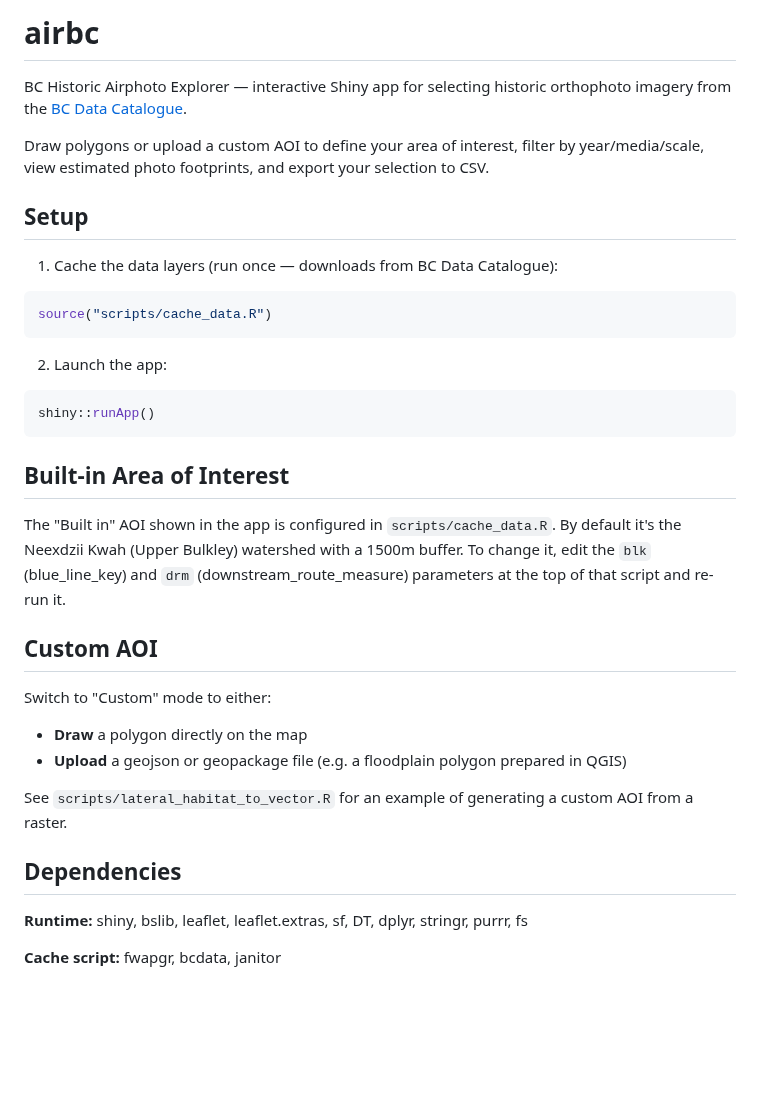
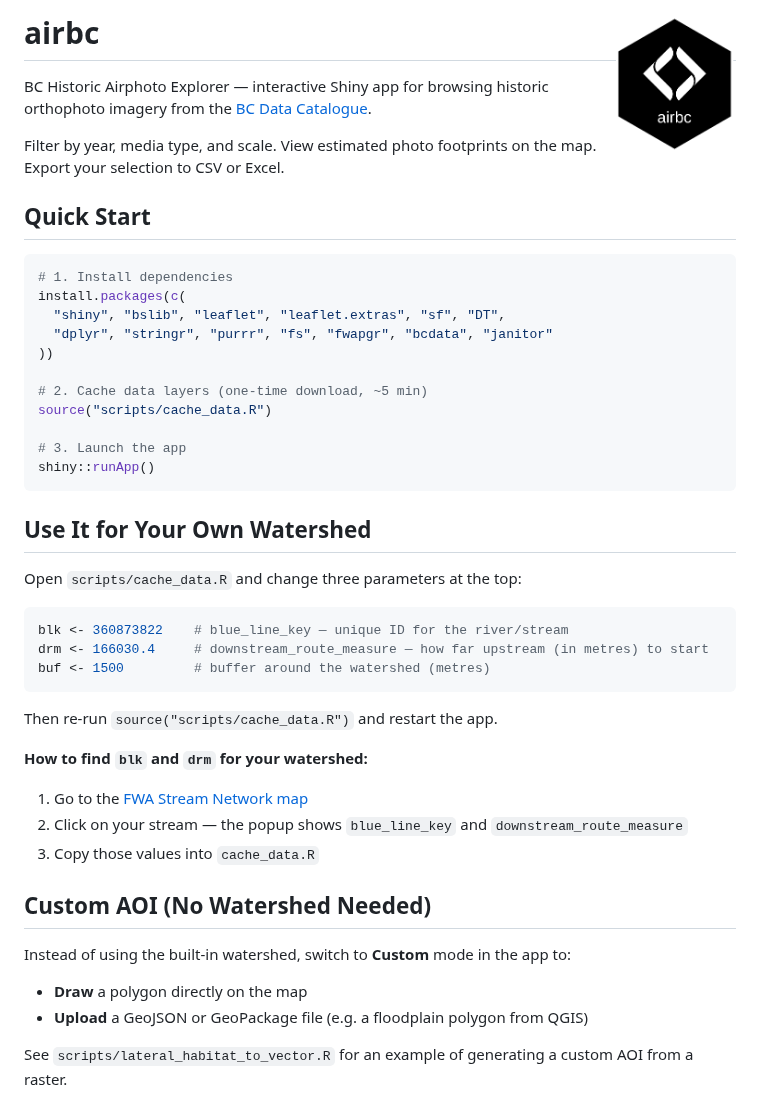
Before and after one commit to NewGraphEnvironment/diggs, a Markdown page: README.md, the part around the change. Rendered like a GitHub page; pictures changed too: man/figures/logo.png (added); blank space fills up the shorter version.

Commit message:
Add hex sticker, NGE logo in navbar, and improve README
- Generate hex sticker via data-raw/make_hexsticker.R (NGE template)
- Replace text title with clickable NGE icon in app navbar
- Rewrite README for dead-simple onboarding: quick start block,
  how to find blk/drm for your own watershed, custom AOI path

Co-Authored-By: Claude Opus 4.6 <noreply@anthropic.com>

````diff
--- a/README.md
+++ b/README.md
@@ -1,37 +1,48 @@
-# airbc
+# airbc <img src="man/figures/logo.png" align="right" height="139" alt="airbc hex sticker"/>
 
-BC Historic Airphoto Explorer — interactive Shiny app for selecting historic orthophoto imagery from the [BC Data Catalogue](https://catalogue.data.gov.bc.ca/dataset/airphoto-centroids).
+BC Historic Airphoto Explorer — interactive Shiny app for browsing historic orthophoto imagery from the [BC Data Catalogue](https://catalogue.data.gov.bc.ca/dataset/airphoto-centroids).
 
-Draw polygons or upload a custom AOI to define your area of interest, filter by year/media/scale, view estimated photo footprints, and export your selection to CSV.
+Filter by year, media type, and scale. View estimated photo footprints on the map. Export your selection to CSV or Excel.
 
-## Setup
-
-1. Cache the data layers (run once — downloads from BC Data Catalogue):
+## Quick Start
 
 ```r
+# 1. Install dependencies
+install.packages(c(
+  "shiny", "bslib", "leaflet", "leaflet.extras", "sf", "DT",
+  "dplyr", "stringr", "purrr", "fs", "fwapgr", "bcdata", "janitor"
+))
+
+# 2. Cache data layers (one-time download, ~5 min)
 source("scripts/cache_data.R")
-```
 
-2. Launch the app:
-
-```r
+# 3. Launch the app
 shiny::runApp()
 ```
 
-## Built-in Area of Interest
+## Use It for Your Own Watershed
 
-The "Built in" AOI shown in the app is configured in `scripts/cache_data.R`. By default it's the Neexdzii Kwah (Upper Bulkley) watershed with a 1500m buffer. To change it, edit the `blk` (blue_line_key) and `drm` (downstream_route_measure) parameters at the top of that script and re-run it.
+Open `scripts/cache_data.R` and change three parameters at the top:
 
-## Custom AOI
+```r
+blk <- 360873822    # blue_line_key — unique ID for the river/stream
+drm <- 166030.4     # downstream_route_measure — how far upstream (in metres) to start
+buf <- 1500         # buffer around the watershed (metres)
+```
 
-Switch to "Custom" mode to either:
+Then re-run `source("scripts/cache_data.R")` and restart the app.
+
+**How to find `blk` and `drm` for your watershed:**
+
+1. Go to the [FWA Stream Network map](https://features.hillcrestgeo.ca/fwa/index.html)
+2. Click on your stream — the popup shows `blue_line_key` and `downstream_route_measure`
+3. Copy those values into `cache_data.R`
+
+## Custom AOI (No Watershed Needed)
+
+Instead of using the built-in watershed, switch to **Custom** mode in the app to:
+
 - **Draw** a polygon directly on the map
-- **Upload** a geojson or geopackage file (e.g. a floodplain polygon prepared in QGIS)
+- **Upload** a GeoJSON or GeoPackage file (e.g. a floodplain polygon from QGIS)
 
 See `scripts/lateral_habitat_to_vector.R` for an example of generating a custom AOI from a raster.
-
-## Dependencies
-
-**Runtime:** shiny, bslib, leaflet, leaflet.extras, sf, DT, dplyr, stringr, purrr, fs
-
-**Cache script:** fwapgr, bcdata, janitor
````
Also changed, not shown: data-raw/nge-icon_white.png (added), man/figures/logo_small.png (added), www/logo.png (added), 2 other files.
